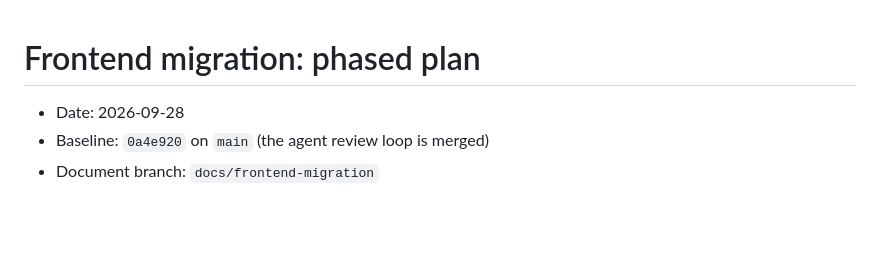
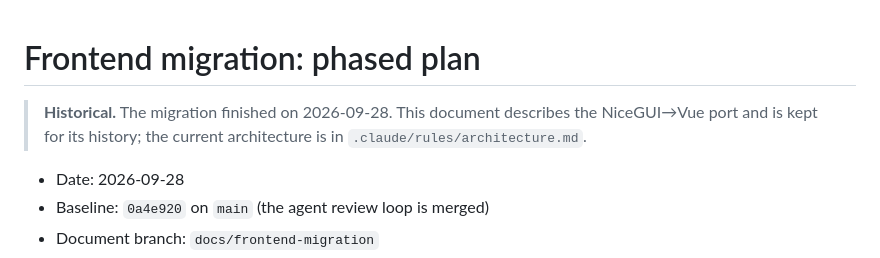
Before and after one commit to avivz/slideSonnet, a Markdown page: docs/frontend-migration.md, the part around the change. Drawn GitHub-style; blank space fills up the shorter version.

Commit message:
docs: mark the frontend migration and parity docs as historical

```diff
--- a/docs/frontend-migration.md
+++ b/docs/frontend-migration.md
@@ -1,4 +1,8 @@
 # Frontend migration: phased plan
+
+> **Historical.** The migration finished on 2026-09-28. This document describes the
+> NiceGUI→Vue port and is kept for its history; the current architecture is in
+> `.claude/rules/architecture.md`.
 
 - Date: 2026-09-28
 - Baseline: `0a4e920` on `main` (the agent review loop is merged)
```
Also changed, not shown: docs/frontend-parity.md (+4 -0 lines).
